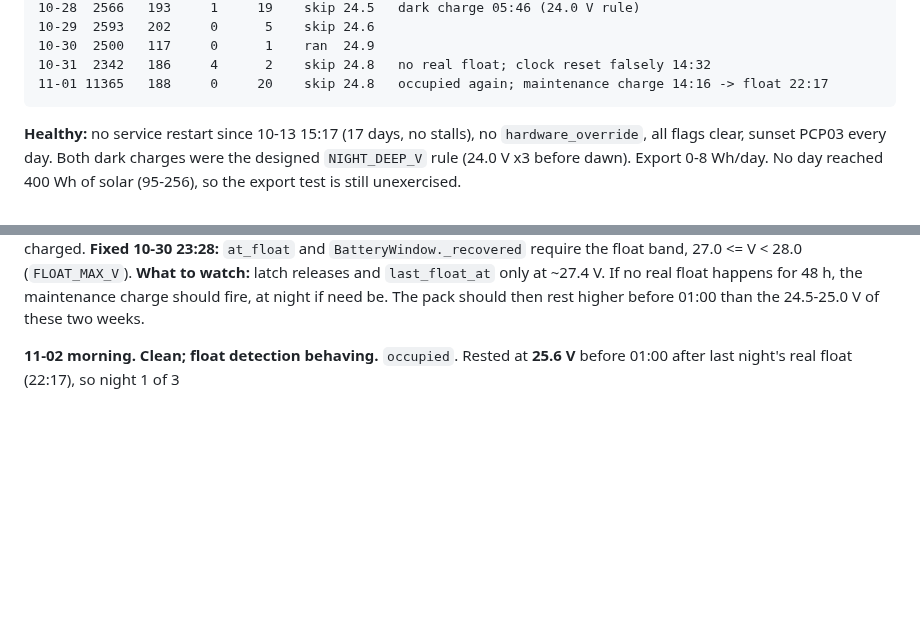
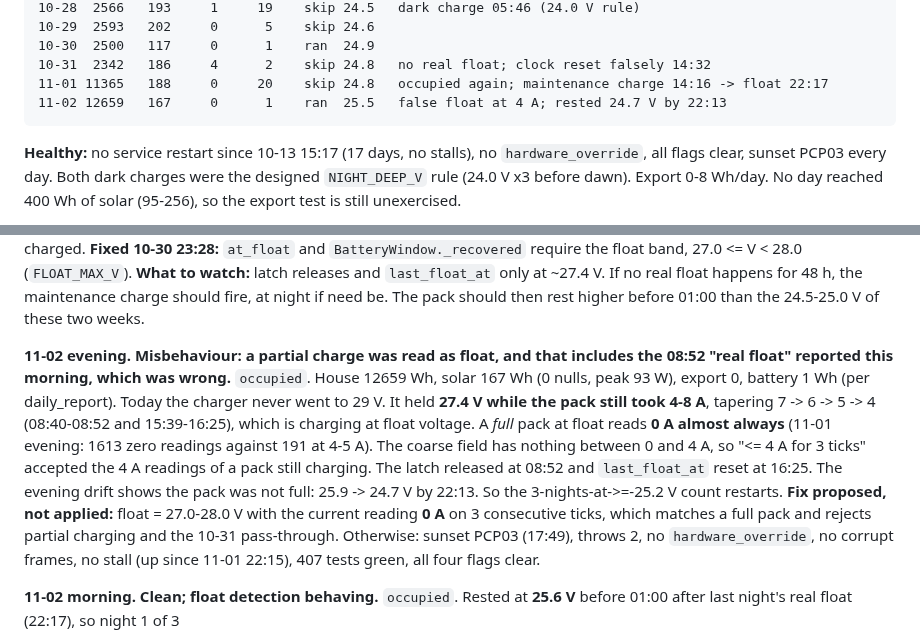
Before and after one commit to citylife4/tecnoware-inverter, a Markdown page: WATCHLIST.md, 2 parts joined by grey strips. Rendered like a GitHub page; blank space fills up the shorter version.

Commit message:
Watchlist 11-02 evening: a 4 A partial charge at 27.4 V was read as float
Co-Authored-By: Claude Opus 5.5 <noreply@anthropic.com>
Claude-Session: https://claude.ai/code/session_01Q1jmAZH9a8uhRSWCAn3sku

```diff
--- a/WATCHLIST.md
+++ b/WATCHLIST.md
@@ -37,6 +37,7 @@ back 10-25: local time now equals UTC.)
     10-30  2500   117     0      1    ran  24.9
     10-31  2342   186     4      2    skip 24.8   no real float; clock reset falsely 14:32
     11-01 11365   188     0     20    skip 24.8   occupied again; maintenance charge 14:16 -> float 22:17
+    11-02 12659   167     0      1    ran  25.5   false float at 4 A; rested 24.7 V by 22:13
 
 **Healthy:** no service restart since 10-13 15:17 (17 days, no stalls), no
 `hardware_override`, all flags clear, sunset PCP03 every day. Both dark
@@ -60,6 +61,24 @@ sat partially charged. **Fixed 10-30 23:28:** `at_float` and
 at ~27.4 V. If no real float happens for 48 h, the maintenance charge
 should fire, at night if need be. The pack should then rest higher before
 01:00 than the 24.5-25.0 V of these two weeks.
+
+**11-02 evening. Misbehaviour: a partial charge was read as float, and that
+includes the 08:52 "real float" reported this morning, which was wrong.**
+`occupied`. House 12659 Wh, solar 167 Wh (0 nulls, peak 93 W), export 0,
+battery 1 Wh (per daily_report). Today the charger never went to 29 V. It
+held **27.4 V while the pack still took 4-8 A**, tapering 7 -> 6 -> 5 -> 4
+(08:40-08:52 and 15:39-16:25), which is charging at float voltage. A *full*
+pack at float reads **0 A almost always** (11-01 evening: 1613 zero readings
+against 191 at 4-5 A). The coarse field has nothing between 0 and 4 A, so
+"<= 4 A for 3 ticks" accepted the 4 A readings of a pack still charging. The
+latch released at 08:52 and `last_float_at` reset at 16:25. The evening drift
+shows the pack was not full: 25.9 -> 24.7 V by 22:13. So the
+3-nights-at->=-25.2 V count restarts. **Fix proposed, not applied:** float =
+27.0-28.0 V with the current reading **0 A** on 3 consecutive ticks, which
+matches a full pack and rejects partial charging and the 10-31 pass-through.
+Otherwise: sunset PCP03 (17:49), throws 2, no `hardware_override`, no
+corrupt frames, no stall (up since 11-01 22:15), 407 tests green, all four
+flags clear.
 
 **11-02 morning. Clean; float detection behaving.** `occupied`. Rested at
 **25.6 V** before 01:00 after last night's real float (22:17), so night 1 of 3
```
